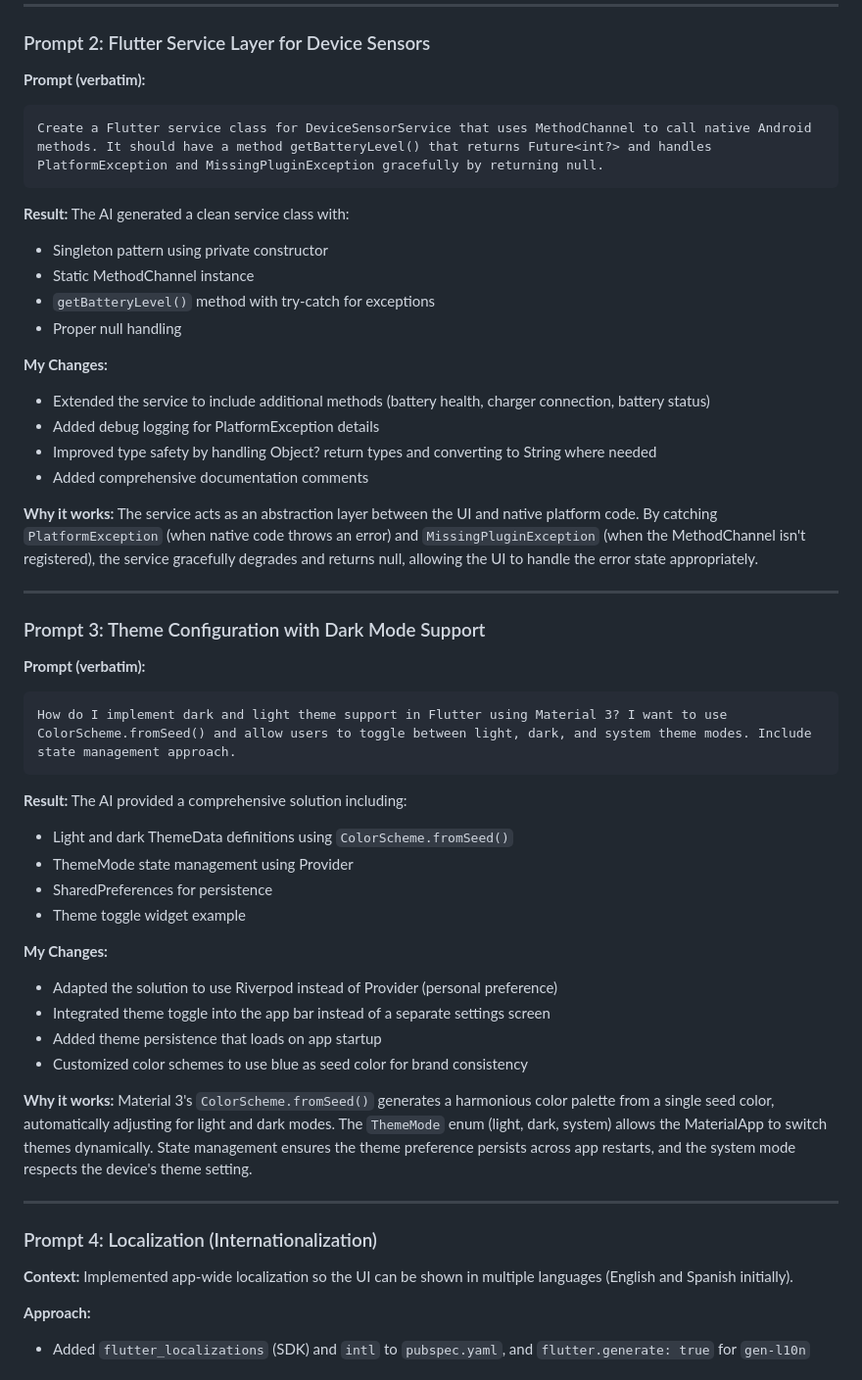
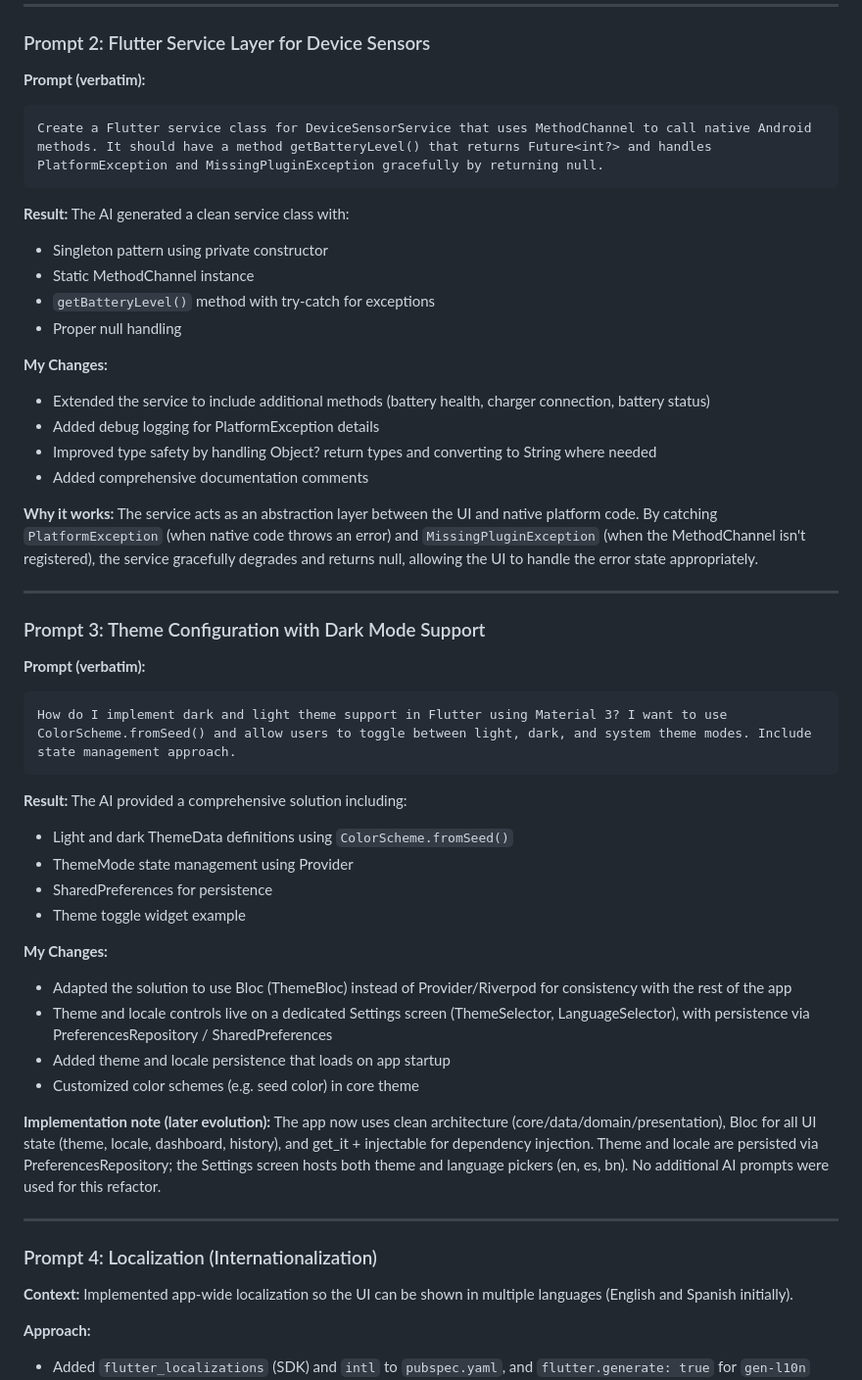
Before and after one commit to mozammal-hossain/45df8818c9fb, a Markdown page: ai_log.md, the part around one of its changes. Shown at 98% size. GitHub-like rendering.

````diff
--- a/ai_log.md
+++ b/ai_log.md
@@ -34,18 +37,21 @@ The MethodChannel uses Flutter's binary messaging system to bridge Dart and nati
 ### Prompt 2: Flutter Service Layer for Device Sensors
 
 **Prompt (verbatim):**
+
 ```
 Create a Flutter service class for DeviceSensorService that uses MethodChannel to call native Android methods. It should have a method getBatteryLevel() that returns Future<int?> and handles PlatformException and MissingPluginException gracefully by returning null.
 ```
 
 **Result:**
 The AI generated a clean service class with:
+
 - Singleton pattern using private constructor
 - Static MethodChannel instance
 - `getBatteryLevel()` method with try-catch for exceptions
 - Proper null handling
 
 **My Changes:**
+
 - Extended the service to include additional methods (battery health, charger connection, battery status)
 - Added debug logging for PlatformException details
 - Improved type safety by handling Object? return types and converting to String where needed
@@ -59,25 +65,27 @@ The service acts as an abstraction layer between the UI and native platform code
 ### Prompt 3: Theme Configuration with Dark Mode Support
 
 **Prompt (verbatim):**
+
 ```
 How do I implement dark and light theme support in Flutter using Material 3? I want to use ColorScheme.fromSeed() and allow users to toggle between light, dark, and system theme modes. Include state management approach.
 ```
 
 **Result:**
 The AI provided a comprehensive solution including:
+
 - Light and dark ThemeData definitions using `ColorScheme.fromSeed()`
 - ThemeMode state management using Provider
 - SharedPreferences for persistence
 - Theme toggle widget example
 
 **My Changes:**
-- Adapted the solution to use Riverpod instead of Provider (personal preference)
-- Integrated theme toggle into the app bar instead of a separate settings screen
-- Added theme persistence that loads on app startup
-- Customized color schemes to use blue as seed color for brand consistency
 
-**Why it works:**
-Material 3's `ColorScheme.fromSeed()` generates a harmonious color palette from a single seed color, automatically adjusting for light and dark modes. The `ThemeMode` enum (light, dark, system) allows the MaterialApp to switch themes dynamically. State management ensures the theme preference persists across app restarts, and the system mode respects the device's theme setting.
+- Adapted the solution to use Bloc (ThemeBloc) instead of Provider/Riverpod for consistency with the rest of the app
+- Theme and locale controls live on a dedicated Settings screen (ThemeSelector, LanguageSelector), with persistence via PreferencesRepository / SharedPreferences
+- Added theme and locale persistence that loads on app startup
+- Customized color schemes (e.g. seed color) in core theme
+
+**Implementation note (later evolution):** The app now uses clean architecture (core/data/domain/presentation), Bloc for all UI state (theme, locale, dashboard, history), and get_it + injectable for dependency injection. Theme and locale are persisted via PreferencesRepository; the Settings screen hosts both theme and language pickers (en, es, bn). No additional AI prompts were used for this refactor.
 
 ---
 
@@ -87,6 +95,7 @@ Material 3's `ColorScheme.fromSeed()` generates a harmonious color palette from
 multiple languages (English and Spanish initially).
 
 **Approach:**
+
 - Added `flutter_localizations` (SDK) and `intl` to `pubspec.yaml`, and
   `flutter.generate: true` for `gen-l10n`
 - Created `lib/l10n/app_en.arb` (template) and `lib/l10n/app_es.arb` with all
````
Also changed, not shown: other parts of ai_log.md (+15 -8 lines), DECISIONS.md (+48 -16 lines).
